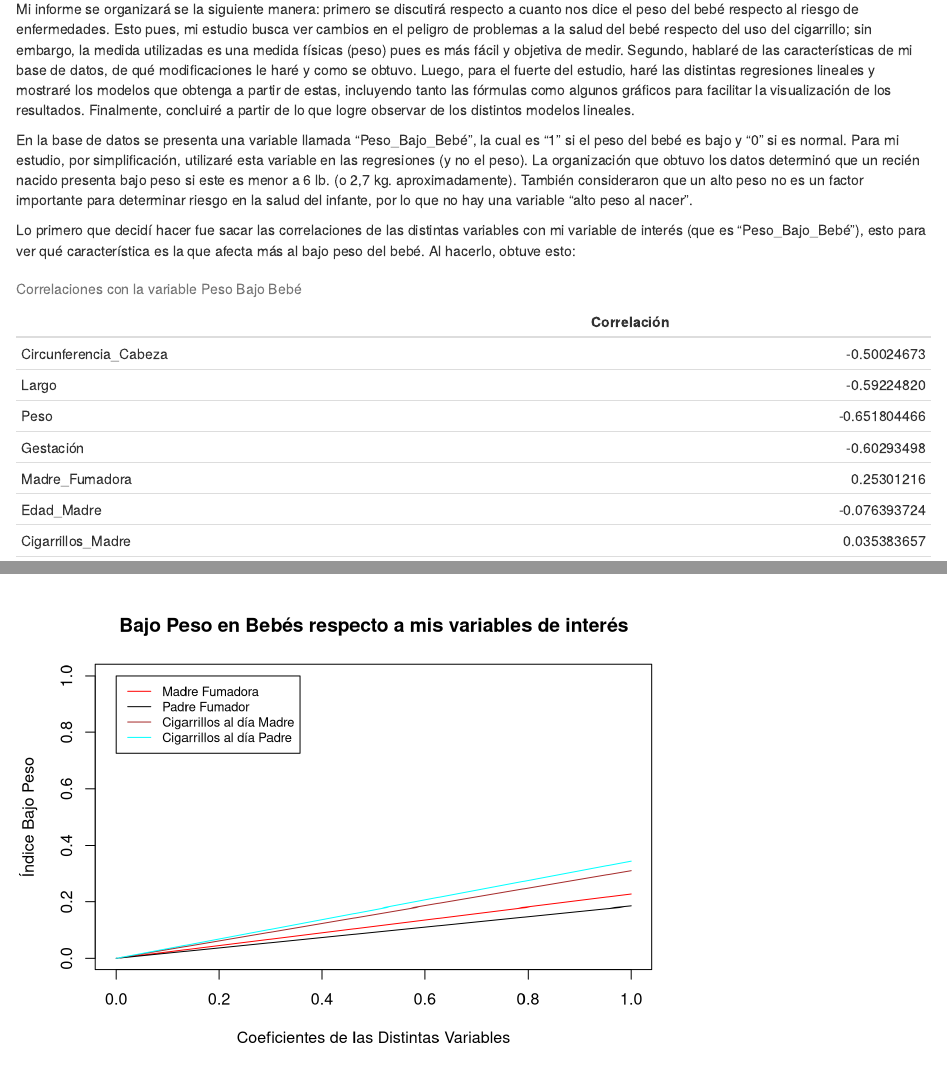
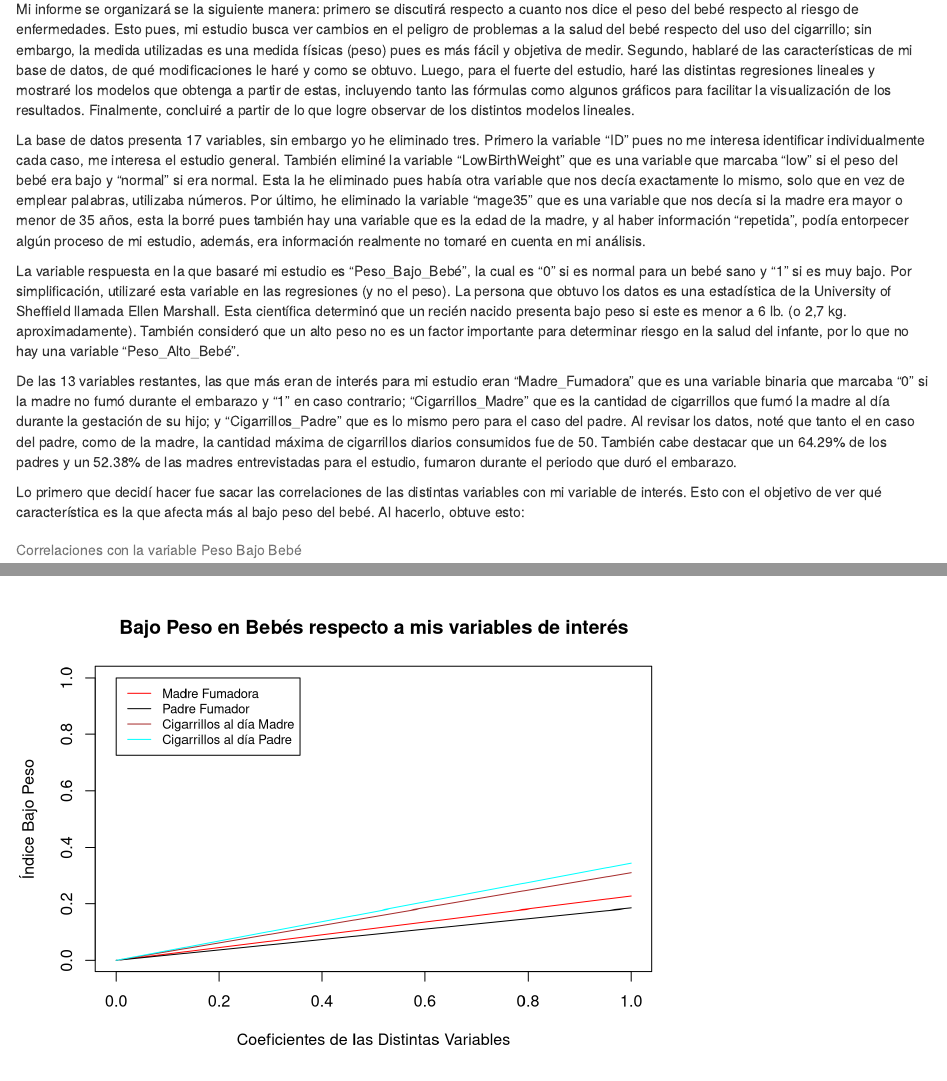
Before and after one commit to Crow-JPG/Proyecto_LET, an R Markdown document (Productos/Informe.Rmd): the page in a window 1100 px wide, from 560 px down, and a second part further down, joined at a grey line. Rendered offline with R 4.5, knitr and Pandoc, with nearby package versions; drawn as R Markdown's standard HTML page in place of the format the file asks for.

Commit message:
Update Informe.Rmd

````diff
--- a/Productos/Informe.Rmd
+++ b/Productos/Informe.Rmd
@@ -53,6 +53,12 @@
 Datos_A3$Cigarrillos_Madre = Datos_A3$Cigarrillos_Madre/Max_Cigarrillos_Madre
 Max_Cigarrillos_Padre = max(Datos_A3$Cigarrillos_Padre)
 Datos_A3$Cigarrillos_Padre = Datos_A3$Cigarrillos_Padre/Max_Cigarrillos_Padre
+padres_fumadores = 0
+madres_fumadoras = 0
+for (i in 1:length(Datos_A$Madre_Fumadora)){
+  if (Datos_A3$Padre_Fumador[i]== 1){padres_fumadores = padres_fumadores + 1}
+  if (Datos_A3$Madre_Fumadora[i]== 1){madres_fumadoras = madres_fumadoras + 1}
+}
 ```
 
 # Introducción
@@ -65,9 +71,13 @@
 
  Mi informe se organizará se la siguiente manera: primero se discutirá respecto a cuanto nos dice el peso del bebé respecto al riesgo de enfermedades. Esto pues, mi estudio busca ver cambios en el peligro de problemas a la salud del bebé respecto del uso del cigarrillo; sin embargo, la medida utilizadas es una medida físicas (peso) pues es más fácil y objetiva de medir. Segundo, hablaré de las características de mi base de datos, de qué modificaciones le haré y como se obtuvo. Luego, para el fuerte del estudio, haré las distintas regresiones lineales y mostraré los modelos que obtenga a partir de estas, incluyendo tanto las fórmulas como algunos gráficos para facilitar la visualización de los resultados. Finalmente, concluiré a partir de lo que logre observar de los distintos modelos lineales.
 
- En la base de datos se presenta una variable llamada "Peso_Bajo_Bebé", la cual es "1" si el peso del bebé es bajo y "0" si es normal. Para mi estudio, por simplificación, utilizaré esta variable en las regresiones (y no el peso). La organización que obtuvo los datos determinó que un recién nacido presenta bajo peso si este es menor a 6 lb. (o 2,7 kg. aproximadamente). También consideraron que un alto peso no es un factor importante para determinar riesgo en la salud del infante, por lo que no hay una variable "alto peso al nacer".
+ La base de datos presenta 17 variables, sin embargo yo he eliminado tres. Primero la variable "ID" pues no me interesa identificar individualmente cada caso, me interesa el estudio general. También eliminé la variable "LowBirthWeight" que es una variable que marcaba "low" si el peso del bebé era bajo y "normal" si era normal. Esta la he eliminado pues había otra variable que nos decía exactamente lo mismo, solo que en vez de emplear palabras, utilizaba números. Por último, he eliminado la variable "mage35" que es una variable que nos decía si la madre era mayor o menor de 35 años, esta la borré pues también hay una variable que es la edad de la madre, y al haber información "repetida", podía entorpecer algún proceso de mi estudio, además, era información realmente no tomaré en cuenta en mi análisis.
 
- Lo primero que decidí hacer fue sacar las correlaciones de las distintas variables con mi variable de interés (que es "Peso_Bajo_Bebé"), esto para ver qué característica es la que afecta más al bajo peso del bebé. Al hacerlo, obtuve esto:
+ La variable respuesta en la que basaré mi estudio es "Peso_Bajo_Bebé", la cual es  "0" si es normal para un bebé sano y "1" si es muy bajo. Por simplificación, utilizaré esta variable en las regresiones (y no el peso). La persona que obtuvo los datos es una estadística de la University of Sheffield llamada Ellen Marshall. Esta científica determinó que un recién nacido presenta bajo peso si este es menor a 6 lb. (o 2,7 kg. aproximadamente). También consideró que un alto peso no es un factor importante para determinar riesgo en la salud del infante, por lo que no hay una variable "Peso_Alto_Bebé".
+
+ De las 13 variables restantes, las que más eran de interés para mi estudio eran "Madre_Fumadora" que es una variable binaria que marcaba "0" si la madre no fumó durante el embarazo y "1" en caso contrario; "Cigarrillos_Madre" que es la cantidad de cigarrillos que fumó la madre al día durante la gestación de su hijo; y "Cigarrillos_Padre" que es lo mismo pero para el caso del padre. Al revisar los datos, noté que tanto el en caso del padre, como de la madre, la cantidad máxima de cigarrillos diarios consumidos fue de `r Max_Cigarrillos_Madre`. También cabe destacar que un `r format(round(padres_fumadores/42 * 100, 2), nsmall = 2)`% de los padres y un `r format(round(madres_fumadoras/42 * 100, 2), nsmall = 2)`% de las madres entrevistadas para el estudio, fumaron durante el periodo que duró el embarazo.
+
+ Lo primero que decidí hacer fue sacar las correlaciones de las distintas variables con mi variable de interés. Esto con el objetivo de ver qué característica es la que afecta más al bajo peso del bebé. Al hacerlo, obtuve esto:
 
 ```{r, include=FALSE, echo=FALSE}
 cor(Datos_A2[,1:14])[14,]
````
Also changed, not shown: Productos/Informe.Rmd (4 more changed lines).
